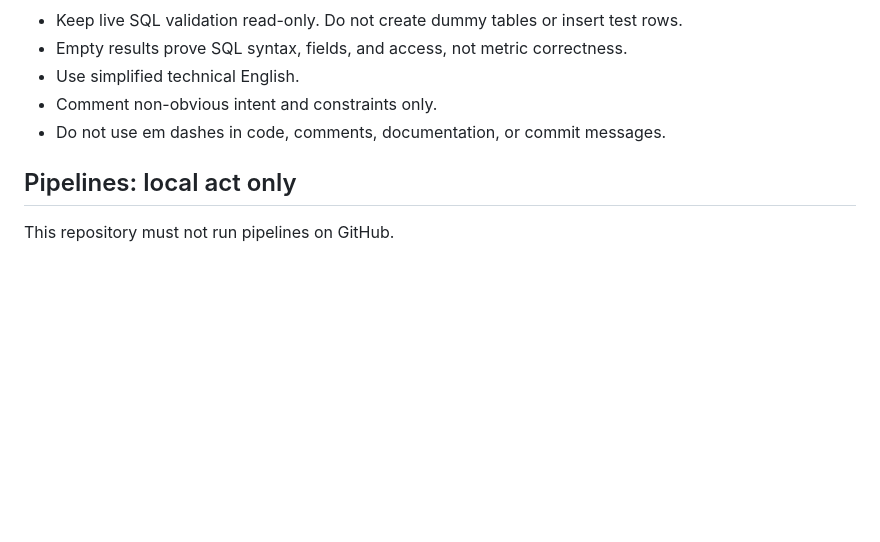
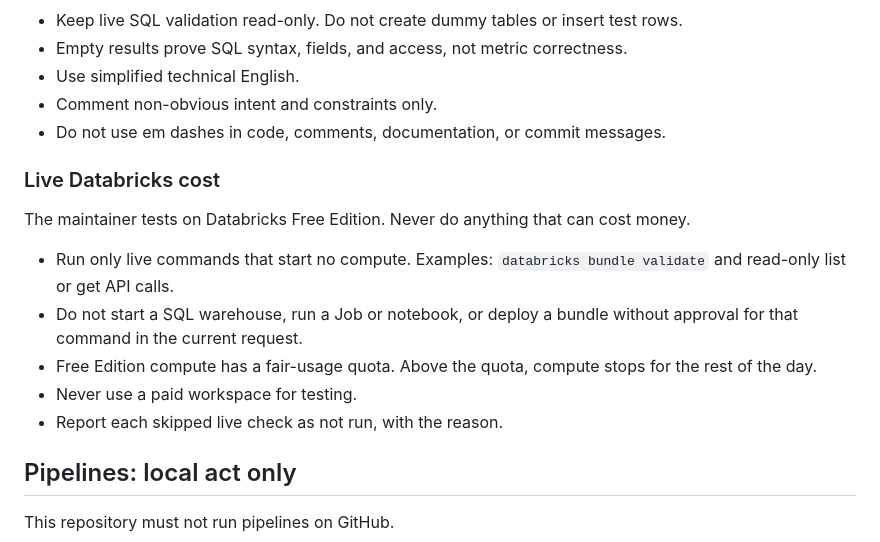
Before and after one commit to overengineered-org/databricks-workflow-monitoring-dashboards, a Markdown page: AGENTS.md, the part around the change. Rendered like a GitHub page; blank space fills up the shorter version.

Commit message:
docs: forbid live checks that cost money (#34)
The maintainer tests on Databricks Free Edition.
Allow only live commands that start no compute.
Require approval to start a warehouse, run a Job, or deploy.

Co-authored-by: Repository Maintainer <repository-maintainer@overengineered.invalid>
Co-authored-by: Claude Opus 5.5 <noreply@anthropic.com>

```diff
--- a/AGENTS.md
+++ b/AGENTS.md
@@ -50,6 +50,19 @@ blocker.
 - Comment non-obvious intent and constraints only.
 - Do not use em dashes in code, comments, documentation, or commit messages.
 
+### Live Databricks cost
+
+The maintainer tests on Databricks Free Edition. Never do anything that can cost money.
+
+- Run only live commands that start no compute. Examples: `databricks bundle validate` and
+  read-only list or get API calls.
+- Do not start a SQL warehouse, run a Job or notebook, or deploy a bundle without approval for
+  that command in the current request.
+- Free Edition compute has a fair-usage quota. Above the quota, compute stops for the rest of
+  the day.
+- Never use a paid workspace for testing.
+- Report each skipped live check as not run, with the reason.
+
 ## Pipelines: local act only
 
 This repository must not run pipelines on GitHub.
```
